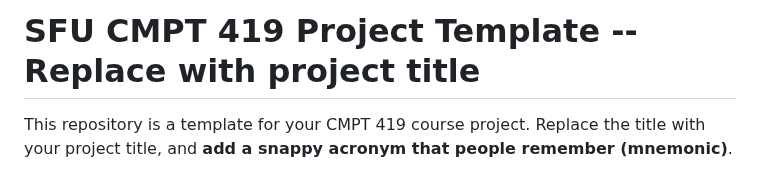
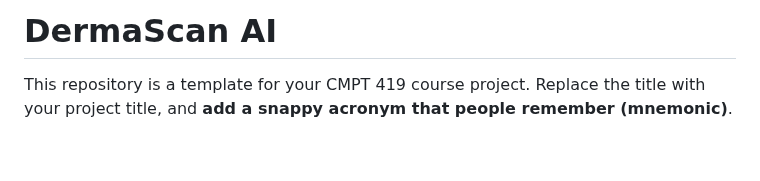
Before and after one commit to sfu-cmpt419/DermaScan-AI, a Markdown page: README.md, the part around the change. Rendered like a GitHub page; blank space fills up the shorter version.

```diff
--- a/README.md
+++ b/README.md
@@ -1,4 +1,4 @@
-# SFU CMPT 419 Project Template -- Replace with project title
+# DermaScan AI
 
 This repository is a template for your CMPT 419 course project.
 Replace the title with your project title, and **add a snappy acronym that people remember (mnemonic)**.
```
